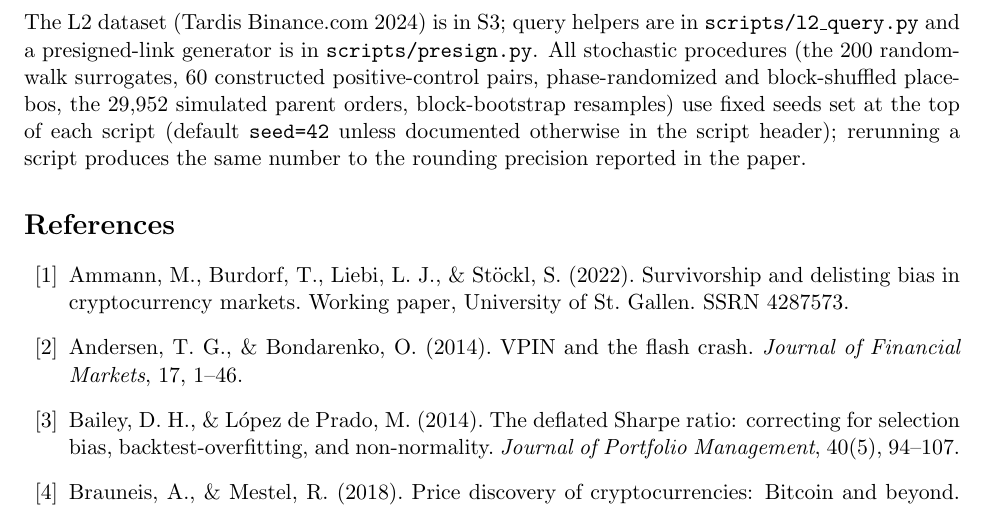
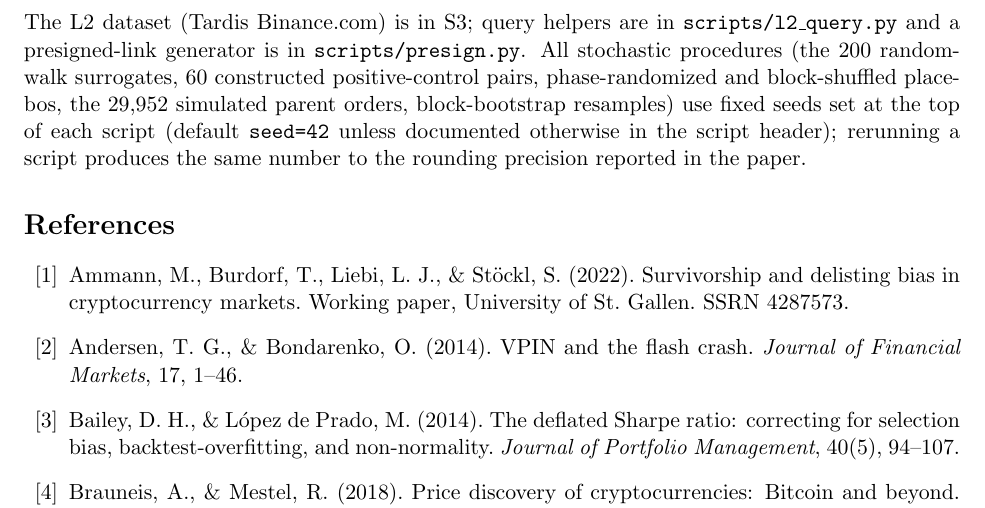
Before and after one commit to samsam324/math-199-research, a LaTeX paper (main.tex): part of page 20 of 25, cut so that both start at the same text. Compiled offline with pdfLaTeX.

Commit message:
replication: drop 2024 from S3 dataset descriptor; bucket holds more than 2024

```diff
--- a/main.tex
+++ b/main.tex
@@ -992,7 +992,7 @@ $50\%$ circuit-breaker sensitivity sweep (Section~\ref{sec:survivor}) is in
 \texttt{scratch/t2\_survivorship\_rerun.py} and \texttt{t2\_worstcase.py}; the L2 execution
 test (Table~\ref{tab:exec}) is in \texttt{scratch/exec\_value\_2024.py}. The figures in
 this paper were produced by \texttt{scratch/make\_figures\_v2.py}. The L2 dataset
-(Tardis Binance.com 2024) is in S3; query helpers are in
+(Tardis Binance.com) is in S3; query helpers are in
 \texttt{scripts/l2\_query.py} and a presigned-link generator is in
 \texttt{scripts/presign.py}. All stochastic procedures (the $200$ random-walk surrogates,
 $60$ constructed positive-control pairs, phase-randomized and block-shuffled placebos, the
```
Also changed, not shown: main.pdf.
